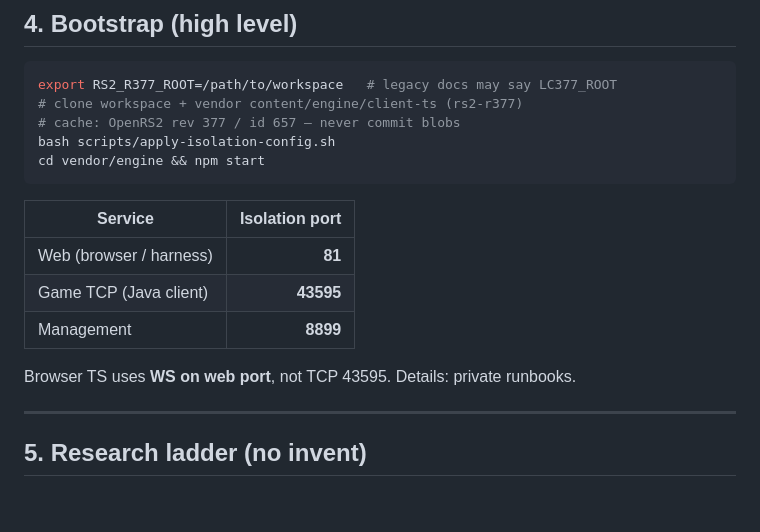
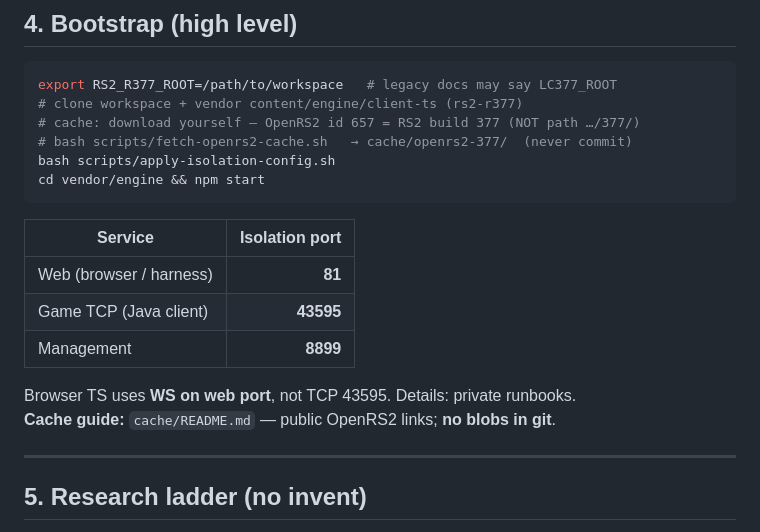
Before and after one commit to Fairy-Ring/fairy-ring-workspace, a Markdown page: AGENT_BRIEF.md, the part around the change. Drawn GitHub-style; blank space fills up the shorter version.

Commit message:
docs: cache README tracked; brief notes OpenRS2 657

````diff
--- a/AGENT_BRIEF.md
+++ b/AGENT_BRIEF.md
@@ -57,7 +57,8 @@ tools/harness/      smokes, thrash, prep cheats — not purity claims
 ```bash
 export RS2_R377_ROOT=/path/to/workspace   # legacy docs may say LC377_ROOT
 # clone workspace + vendor content/engine/client-ts (rs2-r377)
-# cache: OpenRS2 rev 377 / id 657 — never commit blobs
+# cache: download yourself — OpenRS2 id 657 = RS2 build 377 (NOT path …/377/)
+# bash scripts/fetch-openrs2-cache.sh   → cache/openrs2-377/  (never commit)
 bash scripts/apply-isolation-config.sh
 cd vendor/engine && npm start
 ```
@@ -69,6 +70,7 @@ cd vendor/engine && npm start
 | Management | **8899** |
 
 Browser TS uses **WS on web port**, not TCP 43595. Details: private runbooks.
+**Cache guide:** `cache/README.md` — public OpenRS2 links; **no blobs in git**.
 
 ---
 
````
